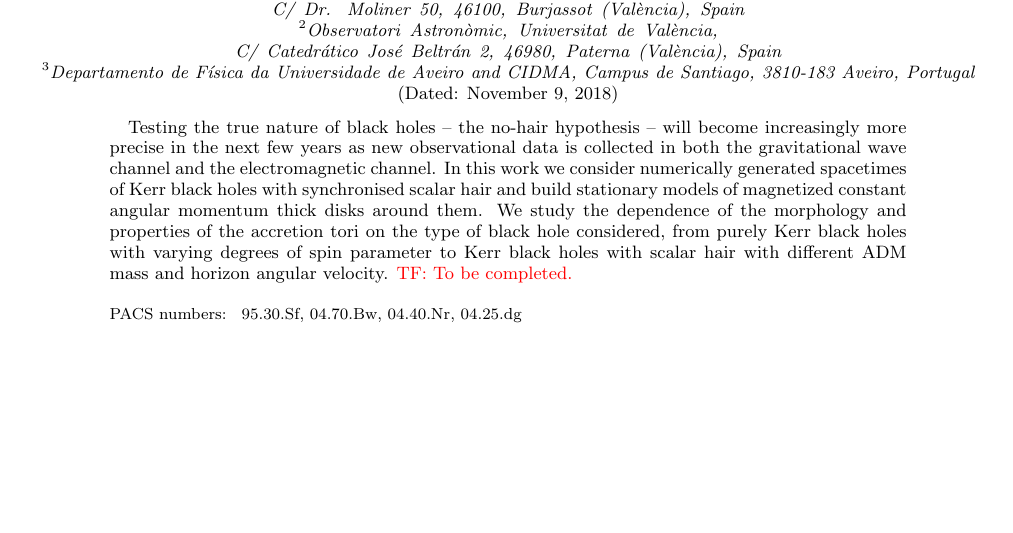
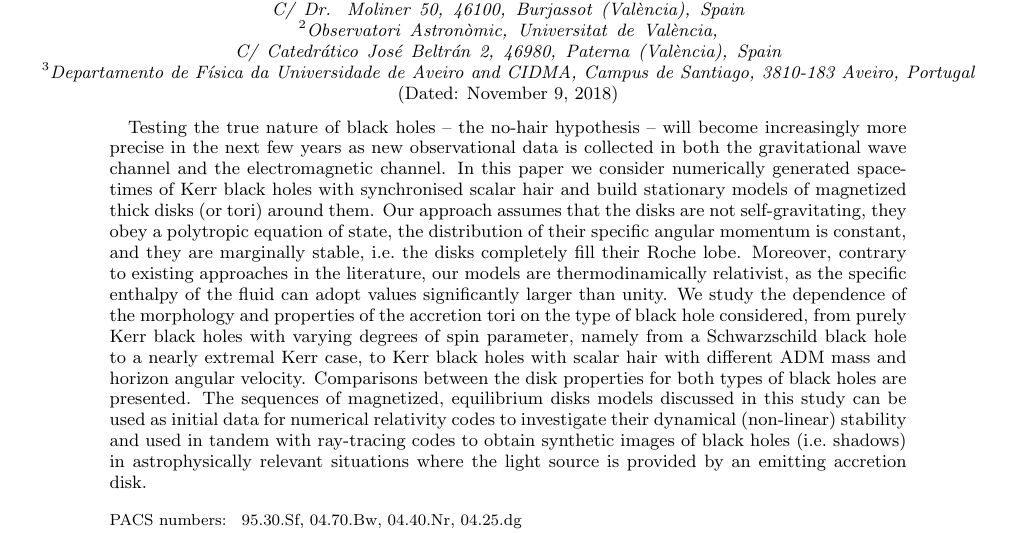
Before and after one commit to SergioGimeno/kbhssh_accretion_disks, a LaTeX paper (paper_prd.tex): part of page 1 of 15, cut so that both start at the same text, the shorter picture padded with empty space. Compiled offline with pdfLaTeX.

Commit message:
Completed a first version of the abstract.

```diff
--- a/paper_prd.tex
+++ b/paper_prd.tex
@@ -87,10 +87,8 @@
 %%%%%%%%%%%%%%%%%%%%
 
 \begin{abstract}
-Testing the true nature of black holes -- the no-hair hypothesis -- will become increasingly more precise in the next few years as new observational data is collected in both the gravitational wave channel and the electromagnetic channel. In this work we consider numerically generated spacetimes of Kerr black holes with synchronised scalar hair and build stationary models of magnetized constant angular momentum thick disks around them. We study the dependence of the morphology and properties of the accretion tori on the type of black hole considered, from purely Kerr black holes with varying degrees of  spin parameter to Kerr black holes with scalar hair with different ADM mass and horizon angular velocity. \tf{To be completed.}
+Testing the true nature of black holes -- the no-hair hypothesis -- will become increasingly more precise in the next few years as new observational data is collected in both the gravitational wave channel and the electromagnetic channel. In this paper we consider numerically generated spacetimes of Kerr black holes with synchronised scalar hair and build stationary models of magnetized thick disks (or tori)  around them. Our approach assumes that the disks are not self-gravitating, they obey a polytropic equation of state, the distribution of their specific angular momentum is constant, and they are marginally stable, i.e.~the disks completely fill their Roche lobe. Moreover, contrary to existing approaches in the literature, our models are thermodinamically relativist, as the specific enthalpy of the fluid can adopt values significantly larger than unity. We study the dependence of the morphology and properties of the accretion tori on the type of black hole considered, from purely Kerr black holes with varying degrees of spin parameter, namely from a Schwarzschild black hole to a nearly extremal Kerr case,  to Kerr black holes with scalar hair with different ADM mass and horizon angular velocity. Comparisons between the disk properties for both types of black holes are presented. The sequences of magnetized, equilibrium disks models discussed in this study can be used as initial data for numerical relativity codes to investigate their dynamical (non-linear) stability and used in tandem with ray-tracing codes to obtain synthetic images of black holes (i.e.~shadows) in astrophysically relevant situations where the light source is provided by an emitting accretion disk.
 \end{abstract}
-
-
 
 %%%%%%%%%%%%%%%%
 %%%   PACS   %%%
```
